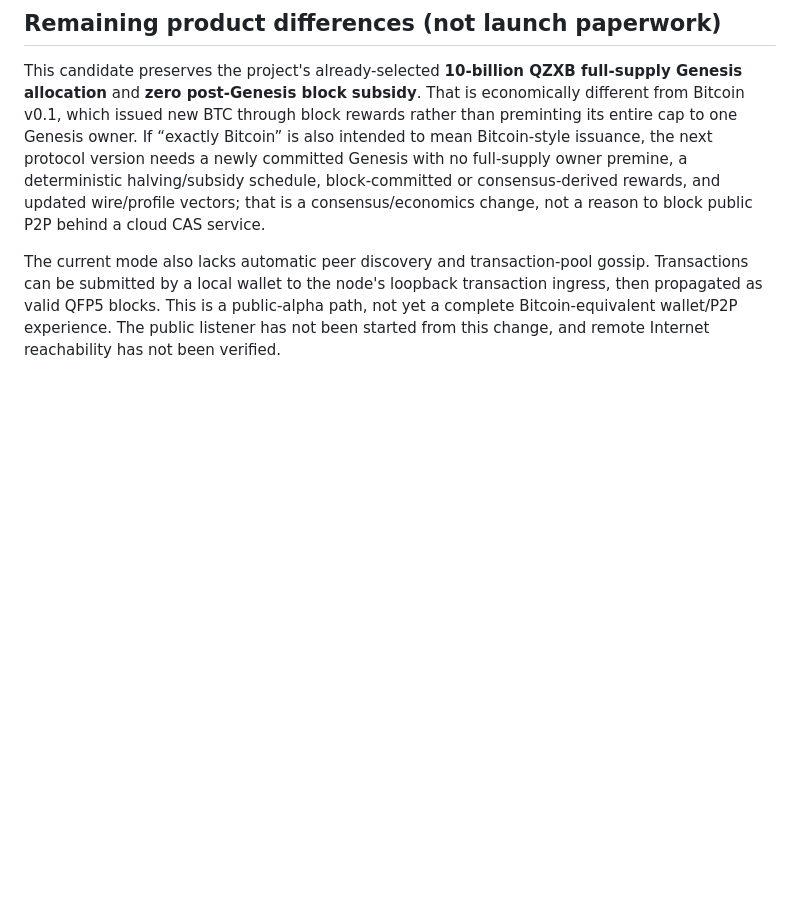
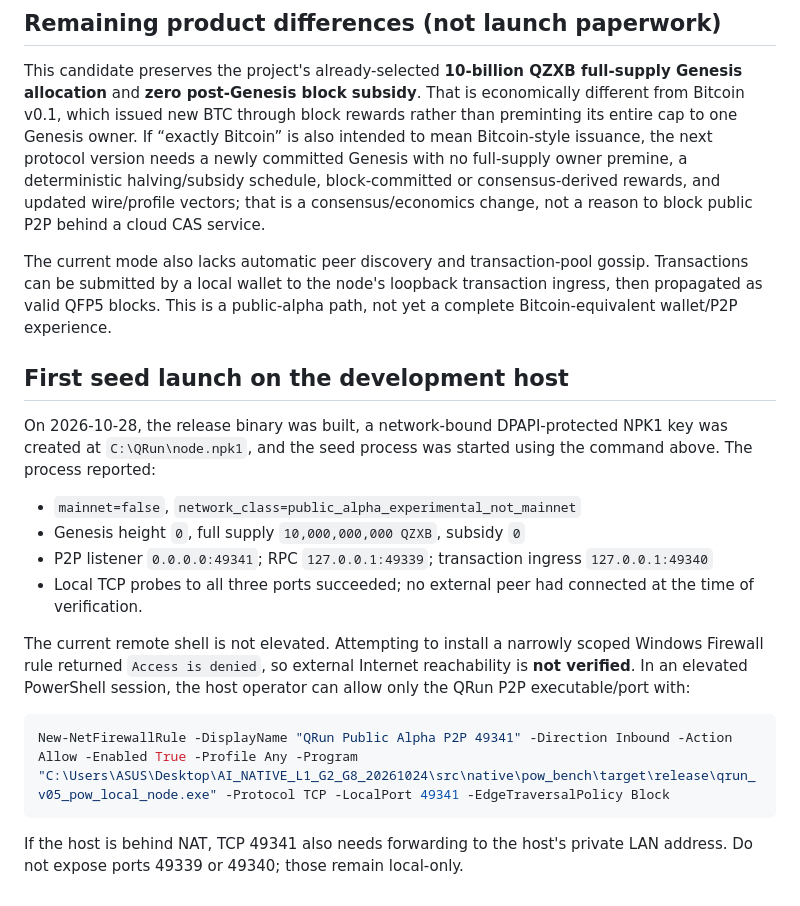
Before and after one commit to hamidnikkhah660-arch/ai-native-l1, a Markdown page: docs/CP-0461_QRUN_V05_PUBLIC_ALPHA_NODE_MODE_2026-10-28.md, the part around the change. Drawn GitHub-style; blank space fills up the shorter version.

Commit message:
docs(qrun): record first public-alpha seed launch

````diff
--- a/docs/CP-0461_QRUN_V05_PUBLIC_ALPHA_NODE_MODE_2026-10-28.md
+++ b/docs/CP-0461_QRUN_V05_PUBLIC_ALPHA_NODE_MODE_2026-10-28.md
@@ -50,4 +50,20 @@ The example is a command template, not proof of public reachability. A remote pe
 
 This candidate preserves the project's already-selected **10-billion QZXB full-supply Genesis allocation** and **zero post-Genesis block subsidy**. That is economically different from Bitcoin v0.1, which issued new BTC through block rewards rather than preminting its entire cap to one Genesis owner. If “exactly Bitcoin” is also intended to mean Bitcoin-style issuance, the next protocol version needs a newly committed Genesis with no full-supply owner premine, a deterministic halving/subsidy schedule, block-committed or consensus-derived rewards, and updated wire/profile vectors; that is a consensus/economics change, not a reason to block public P2P behind a cloud CAS service.
 
-The current mode also lacks automatic peer discovery and transaction-pool gossip. Transactions can be submitted by a local wallet to the node's loopback transaction ingress, then propagated as valid QFP5 blocks. This is a public-alpha path, not yet a complete Bitcoin-equivalent wallet/P2P experience. The public listener has not been started from this change, and remote Internet reachability has not been verified.
+The current mode also lacks automatic peer discovery and transaction-pool gossip. Transactions can be submitted by a local wallet to the node's loopback transaction ingress, then propagated as valid QFP5 blocks. This is a public-alpha path, not yet a complete Bitcoin-equivalent wallet/P2P experience.
+
+## First seed launch on the development host
+
+On 2026-10-28, the release binary was built, a network-bound DPAPI-protected NPK1 key was created at `C:\QRun\node.npk1`, and the seed process was started using the command above. The process reported:
+- `mainnet=false`, `network_class=public_alpha_experimental_not_mainnet`
+- Genesis height `0`, full supply `10,000,000,000 QZXB`, subsidy `0`
+- P2P listener `0.0.0.0:49341`; RPC `127.0.0.1:49339`; transaction ingress `127.0.0.1:49340`
+- Local TCP probes to all three ports succeeded; no external peer had connected at the time of verification.
+
+The current remote shell is not elevated. Attempting to install a narrowly scoped Windows Firewall rule returned `Access is denied`, so external Internet reachability is **not verified**. In an elevated PowerShell session, the host operator can allow only the QRun P2P executable/port with:
+
+```powershell
+New-NetFirewallRule -DisplayName "QRun Public Alpha P2P 49341" -Direction Inbound -Action Allow -Enabled True -Profile Any -Program "C:\Users\ASUS\Desktop\AI_NATIVE_L1_G2_G8_20261024\src\native\pow_bench\target\release\qrun_v05_pow_local_node.exe" -Protocol TCP -LocalPort 49341 -EdgeTraversalPolicy Block
+```
+
+If the host is behind NAT, TCP 49341 also needs forwarding to the host's private LAN address. Do not expose ports 49339 or 49340; those remain local-only.
````
